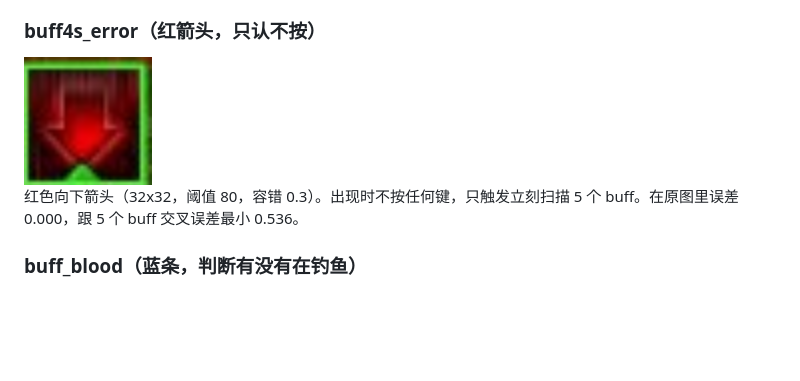
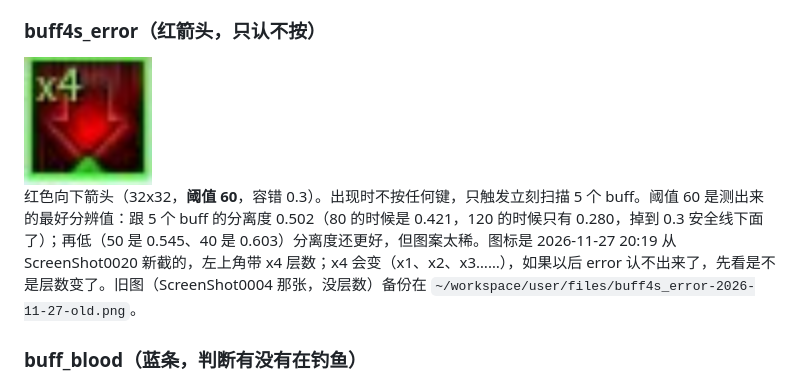
Before and after one commit to sjwayrhz/olr, a Markdown page: README.md, the part around the change. Rendered like a GitHub page; pictures changed too: images/buff4s_error.png; blank space fills up the shorter version.

```diff
--- a/README.md
+++ b/README.md
@@ -78,7 +78,7 @@ ArcheAge: One Last Ride 的钓鱼助手（AHK v2）。v0.04。
 
 <img src="images/buff4s_error.png" width="128">
 
-红色向下箭头（32x32，阈值 80，容错 0.3）。出现时不按任何键，只触发立刻扫描 5 个 buff。在原图里误差 0.000，跟 5 个 buff 交叉误差最小 0.536。
+红色向下箭头（32x32，**阈值 60**，容错 0.3）。出现时不按任何键，只触发立刻扫描 5 个 buff。阈值 60 是测出来的最好分辨值：跟 5 个 buff 的分离度 0.502（80 的时候是 0.421，120 的时候只有 0.280，掉到 0.3 安全线下面了）；再低（50 是 0.545、40 是 0.603）分离度还更好，但图案太稀。图标是 2026-11-27 20:19 从 ScreenShot0020 新截的，左上角带 x4 层数；x4 会变（x1、x2、x3……），如果以后 error 认不出来了，先看是不是层数变了。旧图（ScreenShot0004 那张，没层数）备份在 `~/workspace/user/files/buff4s_error-2026-11-27-old.png`。
 
 ### buff_blood（蓝条，判断有没有在钓鱼）
 
```
Also changed, not shown: 3 other files.
